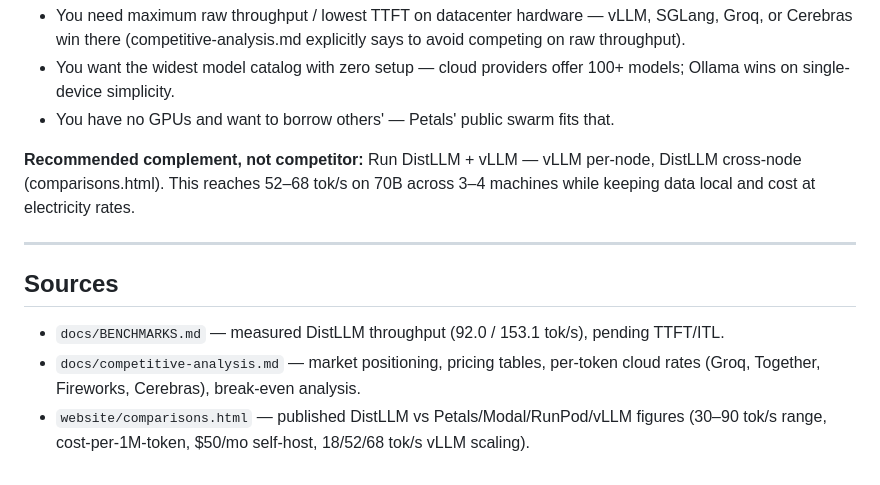
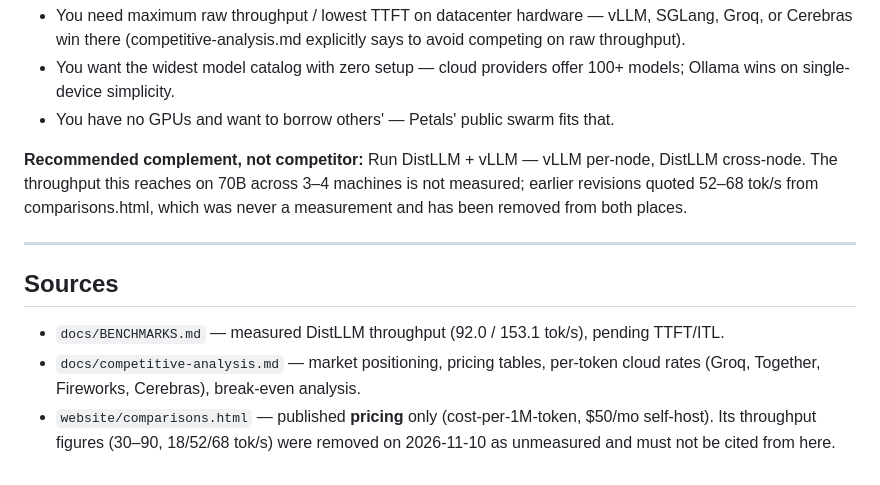
Before and after one commit to dev25bansal-ops/distributed-llm, a Markdown page: docs/PERFORMANCE_COMPARISON.md, the part around one of its changes. GitHub-like rendering.

```diff
--- a/docs/PERFORMANCE_COMPARISON.md
+++ b/docs/PERFORMANCE_COMPARISON.md
@@ -122,8 +130,9 @@ competition (competitive-analysis.md, "Unique Position"). Choose DistLLM when:
 - You have no GPUs and want to borrow others' — Petals' public swarm fits that.
 
 **Recommended complement, not competitor:** Run DistLLM + vLLM — vLLM per-node,
-DistLLM cross-node (comparisons.html). This reaches 52–68 tok/s on 70B across
-3–4 machines while keeping data local and cost at electricity rates.
+DistLLM cross-node. The throughput this reaches on 70B across 3–4 machines is
+not measured; earlier revisions quoted 52–68 tok/s from comparisons.html, which
+was never a measurement and has been removed from both places.
 
 ---
 
@@ -131,4 +140,4 @@ DistLLM cross-node (comparisons.html). This reaches 52–68 tok/s on 70B across
 
 - `docs/BENCHMARKS.md` — measured DistLLM throughput (92.0 / 153.1 tok/s), pending TTFT/ITL.
 - `docs/competitive-analysis.md` — market positioning, pricing tables, per-token cloud rates (Groq, Together, Fireworks, Cerebras), break-even analysis.
-- `website/comparisons.html` — published DistLLM vs Petals/Modal/RunPod/vLLM figures (30–90 tok/s range, cost-per-1M-token, $50/mo self-host, 18/52/68 tok/s vLLM scaling).
+- `website/comparisons.html` — published **pricing** only (cost-per-1M-token, $50/mo self-host). Its throughput figures (30–90, 18/52/68 tok/s) were removed on 2026-11-10 as unmeasured and must not be cited from here.
```
Also changed, not shown: other parts of docs/PERFORMANCE_COMPARISON.md (+25 -17 lines).
